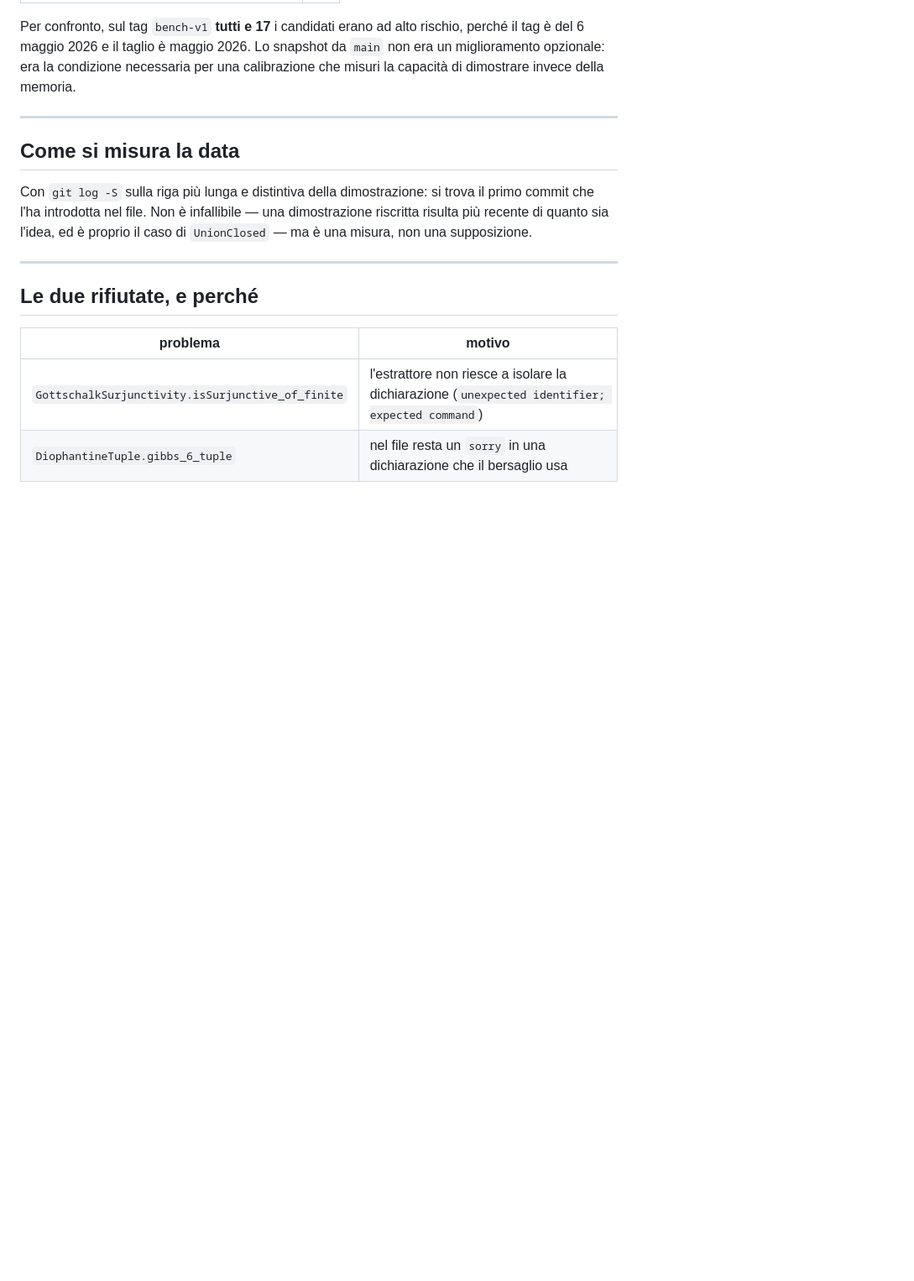
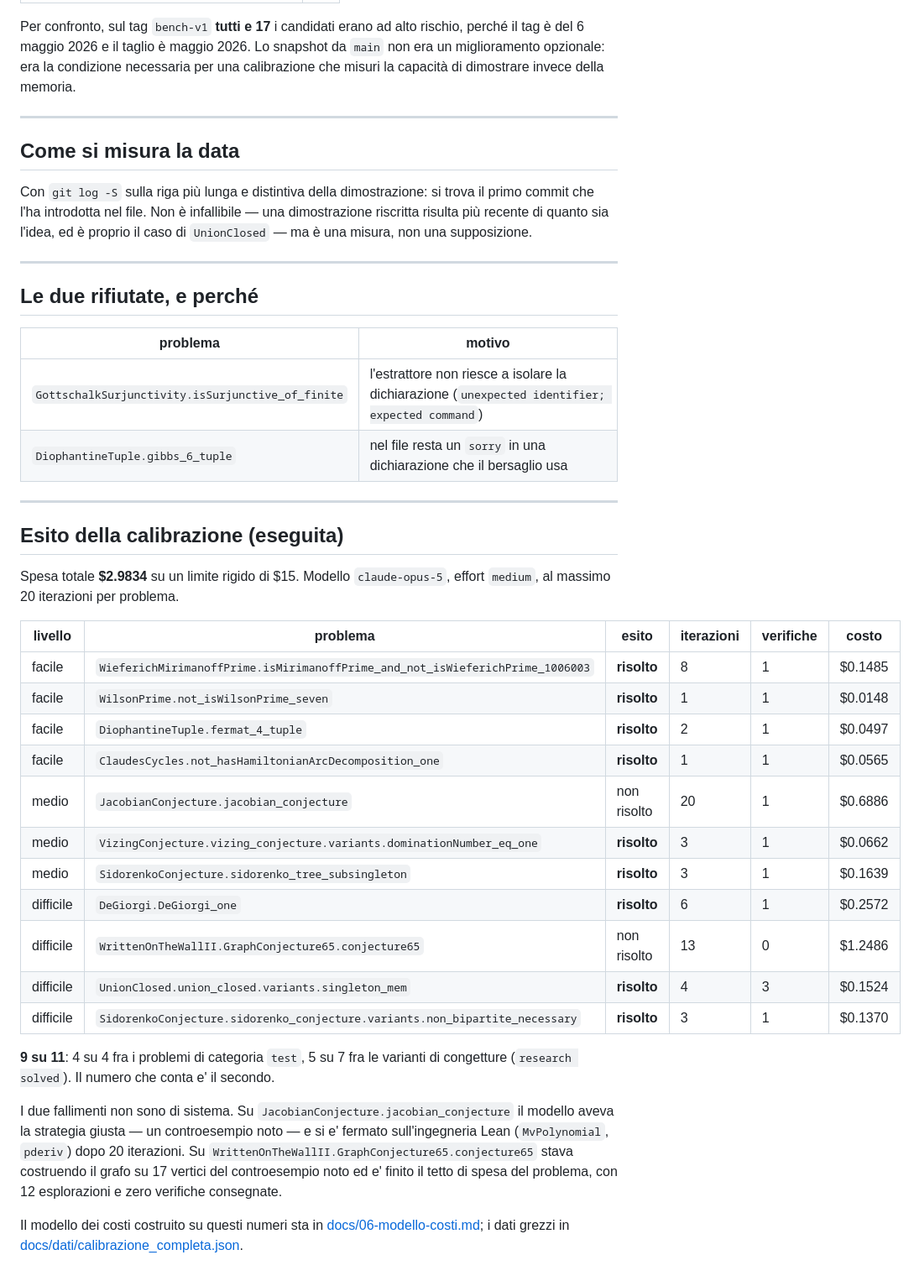
Before and after one commit to FedeDiCandia/formal-conjectures-verifier, a Markdown page: docs/05-selezione-calibrazione.md, the part around one of its changes. Shown at 84% size. Rendered like a GitHub page; blank space fills up the shorter version.

Commit message:
The calibration's outcome inside docs/05
The selection said "the twelve problems" and listed eleven. It now says eleven
and carries the measured outcome beside each one, with the count that matters
kept apart from the one that merely looks good: 4 of 4 on the test problems,
5 of 7 on the conjecture variants.

Co-Authored-By: Claude Opus 5 <noreply@anthropic.com>

```diff
--- a/docs/05-selezione-calibrazione.md
+++ b/docs/05-selezione-calibrazione.md
@@ -83,3 +83,29 @@ caso di `UnionClosed` — ma è una misura, non una supposizione.
 |---|---|
 | `GottschalkSurjunctivity.isSurjunctive_of_finite` | l'estrattore non riesce a isolare la dichiarazione (`unexpected identifier; expected command`) |
 | `DiophantineTuple.gibbs_6_tuple` | nel file resta un `sorry` in una dichiarazione che il bersaglio usa |
+
+---
+
+## Esito della calibrazione (eseguita)
+
+Spesa totale **$2.9834** su un limite rigido di $15. Modello `claude-opus-5`, effort `medium`, al massimo 20 iterazioni per problema.
+
+| livello | problema | esito | iterazioni | verifiche | costo |
+|---|---|---|---|---|---|
+| facile | `WieferichMirimanoffPrime.isMirimanoffPrime_and_not_isWieferichPrime_1006003` | **risolto** | 8 | 1 | $0.1485 |
+| facile | `WilsonPrime.not_isWilsonPrime_seven` | **risolto** | 1 | 1 | $0.0148 |
+| facile | `DiophantineTuple.fermat_4_tuple` | **risolto** | 2 | 1 | $0.0497 |
+| facile | `ClaudesCycles.not_hasHamiltonianArcDecomposition_one` | **risolto** | 1 | 1 | $0.0565 |
+| medio | `JacobianConjecture.jacobian_conjecture` | non risolto | 20 | 1 | $0.6886 |
+| medio | `VizingConjecture.vizing_conjecture.variants.dominationNumber_eq_one` | **risolto** | 3 | 1 | $0.0662 |
+| medio | `SidorenkoConjecture.sidorenko_tree_subsingleton` | **risolto** | 3 | 1 | $0.1639 |
+| difficile | `DeGiorgi.DeGiorgi_one` | **risolto** | 6 | 1 | $0.2572 |
+| difficile | `WrittenOnTheWallII.GraphConjecture65.conjecture65` | non risolto | 13 | 0 | $1.2486 |
+| difficile | `UnionClosed.union_closed.variants.singleton_mem` | **risolto** | 4 | 3 | $0.1524 |
+| difficile | `SidorenkoConjecture.sidorenko_conjecture.variants.non_bipartite_necessary` | **risolto** | 3 | 1 | $0.1370 |
+
+**9 su 11**: 4 su 4 fra i problemi di categoria `test`, 5 su 7 fra le varianti di congetture (`research solved`). Il numero che conta e' il secondo.
+
+I due fallimenti non sono di sistema. Su `JacobianConjecture.jacobian_conjecture` il modello aveva la strategia giusta — un controesempio noto — e si e' fermato sull'ingegneria Lean (`MvPolynomial`, `pderiv`) dopo 20 iterazioni. Su `WrittenOnTheWallII.GraphConjecture65.conjecture65` stava costruendo il grafo su 17 vertici del controesempio noto ed e' finito il tetto di spesa del problema, con 12 esplorazioni e zero verifiche consegnate.
+
+Il modello dei costi costruito su questi numeri sta in [docs/06-modello-costi.md](06-modello-costi.md); i dati grezzi in [docs/dati/calibrazione_completa.json](dati/calibrazione_completa.json).
```
Also changed, not shown: other parts of docs/05-selezione-calibrazione.md (+1 -1 lines).
